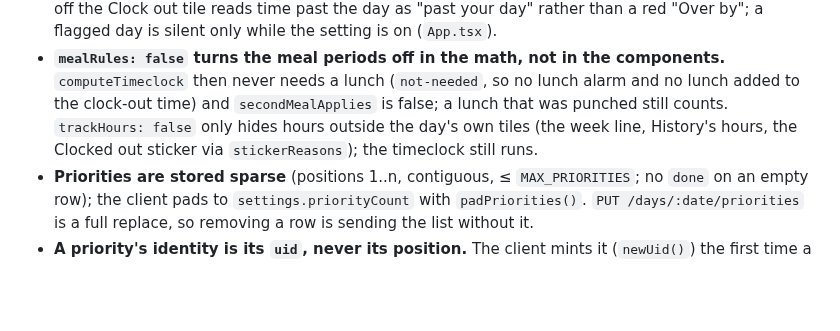
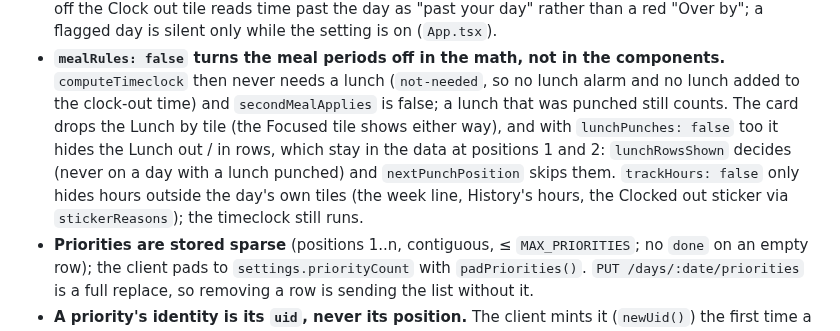
Before and after one commit to geransmith/clockspan, a Markdown page: AGENTS.md, the part around the change. Rendered like a GitHub page; blank space fills up the shorter version.

```diff
--- a/AGENTS.md
+++ b/AGENTS.md
@@ -331,8 +331,12 @@ Never commit `data/` or `.env`.
 - **`mealRules: false` turns the meal periods off in the math, not in the components.**
   `computeTimeclock` then never needs a lunch (`not-needed`, so no lunch alarm and no lunch
   added to the clock-out time) and `secondMealApplies` is false; a lunch that was punched still
-  counts. `trackHours: false` only hides hours outside the day's own tiles (the week line,
-  History's hours, the Clocked out sticker via `stickerReasons`); the timeclock still runs.
+  counts. The card drops the Lunch by tile (the Focused tile shows either way), and with
+  `lunchPunches: false` too it hides the Lunch out / in rows, which stay in the data at
+  positions 1 and 2: `lunchRowsShown` decides (never on a day with a lunch punched) and
+  `nextPunchPosition` skips them. `trackHours: false` only hides hours outside the day's own
+  tiles (the week line, History's hours, the Clocked out sticker via `stickerReasons`); the
+  timeclock still runs.
 - **Priorities are stored sparse** (positions 1..n, contiguous, ≤ `MAX_PRIORITIES`; no `done`
   on an empty row); the client pads to `settings.priorityCount` with `padPriorities()`.
   `PUT /days/:date/priorities` is a full replace, so removing a row is sending the list without it.
```
Also changed, not shown: README.md (+3 -3 lines), docs/screenshots/sheet-desktop.png, docs/screenshots/sheet-phone-dark.png, docs/screenshots/sheet-phone-light.png, 11 other files.
